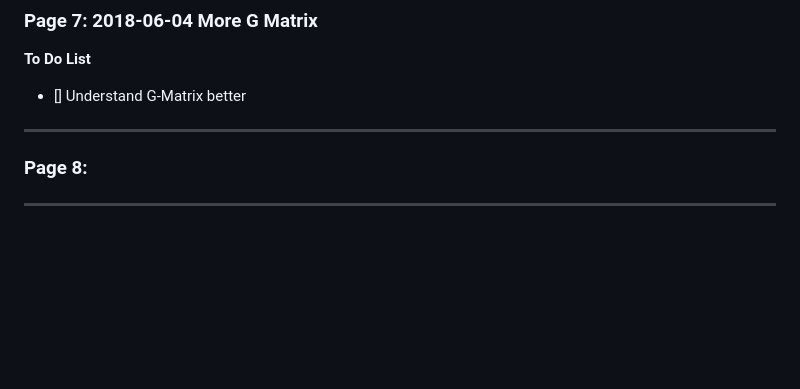
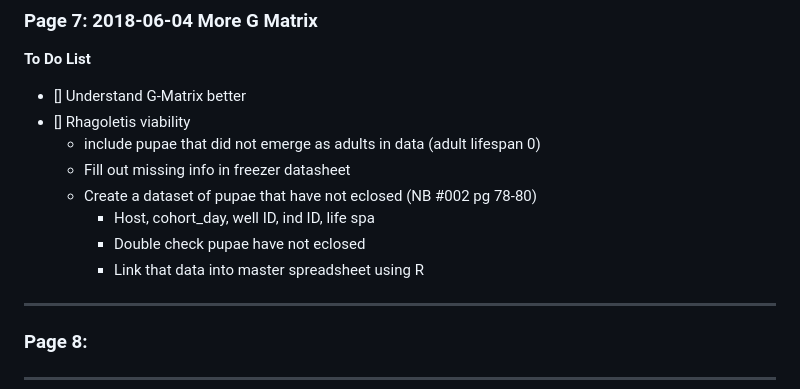
Before and after one commit to HannahHChu/Notebooks, a Markdown page: SURF_Notebook_2018.md, the part around the change. Drawn GitHub-style; blank space fills up the shorter version.

```diff
--- a/SURF_Notebook_2018.md
+++ b/SURF_Notebook_2018.md
@@ -543,6 +543,13 @@ Reference: Dopman, E. B., Robbins, P. S., & Seaman, A. (2009). COMPONENTS OF REP
 ### Page 7: 2018-06-04 More G Matrix
 **To Do List**
 - [] Understand G-Matrix better
+- [] Rhagoletis viability
+	- include pupae that did not emerge as adults in data (adult lifespan 0)
+	- Fill out missing info in freezer datasheet
+	- Create a dataset of pupae that have not eclosed (NB #002 pg 78-80)
+		- Host, cohort_day, well ID, ind ID, life spa
+		- Double check pupae have not eclosed
+		- Link that data into master spreadsheet using R
 
 
 
```
Also changed, not shown: Images/workflow1_rhagoletis.png (added), Images/workflow2_rhagoletis.png (added), 1 other file.
